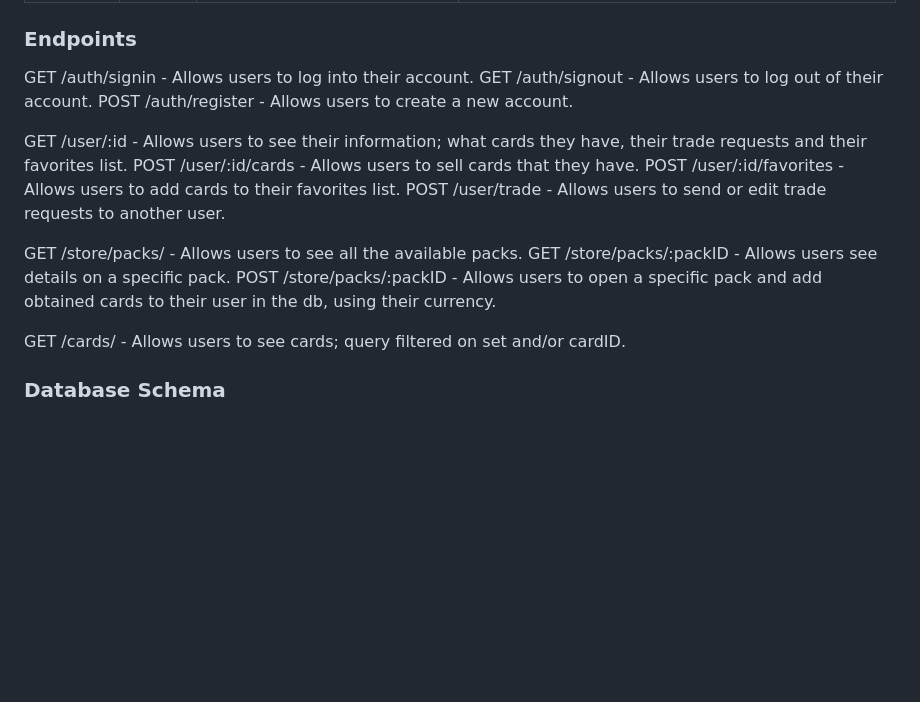
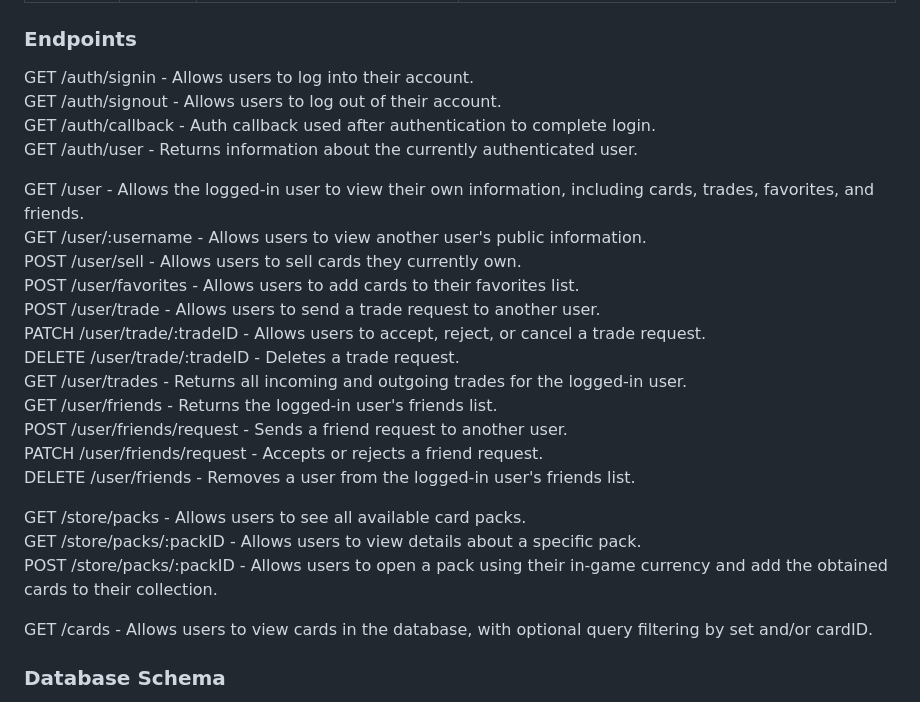
Before and after one commit to ltsan-UW/INFO441-FP-DubCards, a Markdown page: README.md, the part around the change. GitHub-like rendering; blank space fills up the shorter version.

Commit message:
Update README with new API endpoints
Added new authentication and user endpoints to the README.

```diff
--- a/README.md
+++ b/README.md
@@ -43,21 +43,29 @@ Imagine sitting in a lecture some day, and your friend nearby pulls a ultra rare
 
 ### Endpoints
 
-GET /auth/signin \- Allows users to log into their account.
-GET /auth/signout \- Allows users to log out of their account.
-POST /auth/register \- Allows users to create a new account.
+GET /auth/signin - Allows users to log into their account.
+GET /auth/signout - Allows users to log out of their account.
+GET /auth/callback - Auth callback used after authentication to complete login.
+GET /auth/user - Returns information about the currently authenticated user.
 
+GET /user - Allows the logged-in user to view their own information, including cards, trades, favorites, and friends.
+GET /user/:username - Allows users to view another user's public information.
+POST /user/sell - Allows users to sell cards they currently own.
+POST /user/favorites - Allows users to add cards to their favorites list.
+POST /user/trade - Allows users to send a trade request to another user.
+PATCH /user/trade/:tradeID - Allows users to accept, reject, or cancel a trade request.
+DELETE /user/trade/:tradeID - Deletes a trade request.
+GET /user/trades - Returns all incoming and outgoing trades for the logged-in user.
+GET /user/friends - Returns the logged-in user's friends list.
+POST /user/friends/request - Sends a friend request to another user.
+PATCH /user/friends/request - Accepts or rejects a friend request.
+DELETE /user/friends - Removes a user from the logged-in user's friends list.
 
-GET /user/:id \- Allows users to see their information; what cards they have, their trade requests and their favorites list.
-POST /user/:id/cards \- Allows users to sell cards that they have.
-POST /user/:id/favorites \- Allows users to add cards to their favorites list.
-POST /user/trade \- Allows users to send or edit trade requests to another user.
+GET /store/packs - Allows users to see all available card packs.
+GET /store/packs/:packID - Allows users to view details about a specific pack.
+POST /store/packs/:packID - Allows users to open a pack using their in-game currency and add the obtained cards to their collection.
 
-GET /store/packs/ \- Allows users to see all the available packs.
-GET /store/packs/:packID \- Allows users see details on a specific pack.
-POST /store/packs/:packID \- Allows users to open a specific pack and add obtained cards to their user in the db, using their currency.
-
-GET /cards/ \- Allows users to see cards; query filtered on set and/or cardID.
+GET /cards - Allows users to view cards in the database, with optional query filtering by set and/or cardID.
 
 ### Database Schema
 
```
